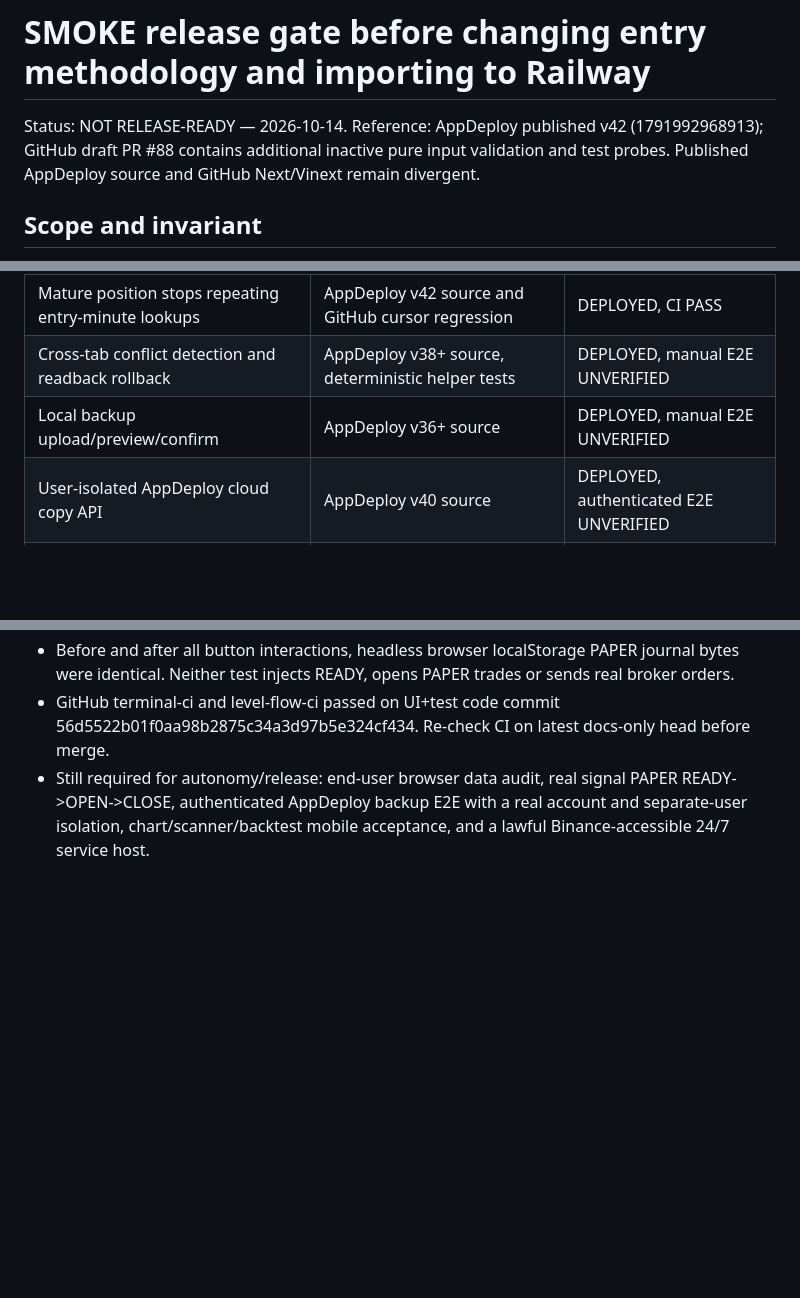
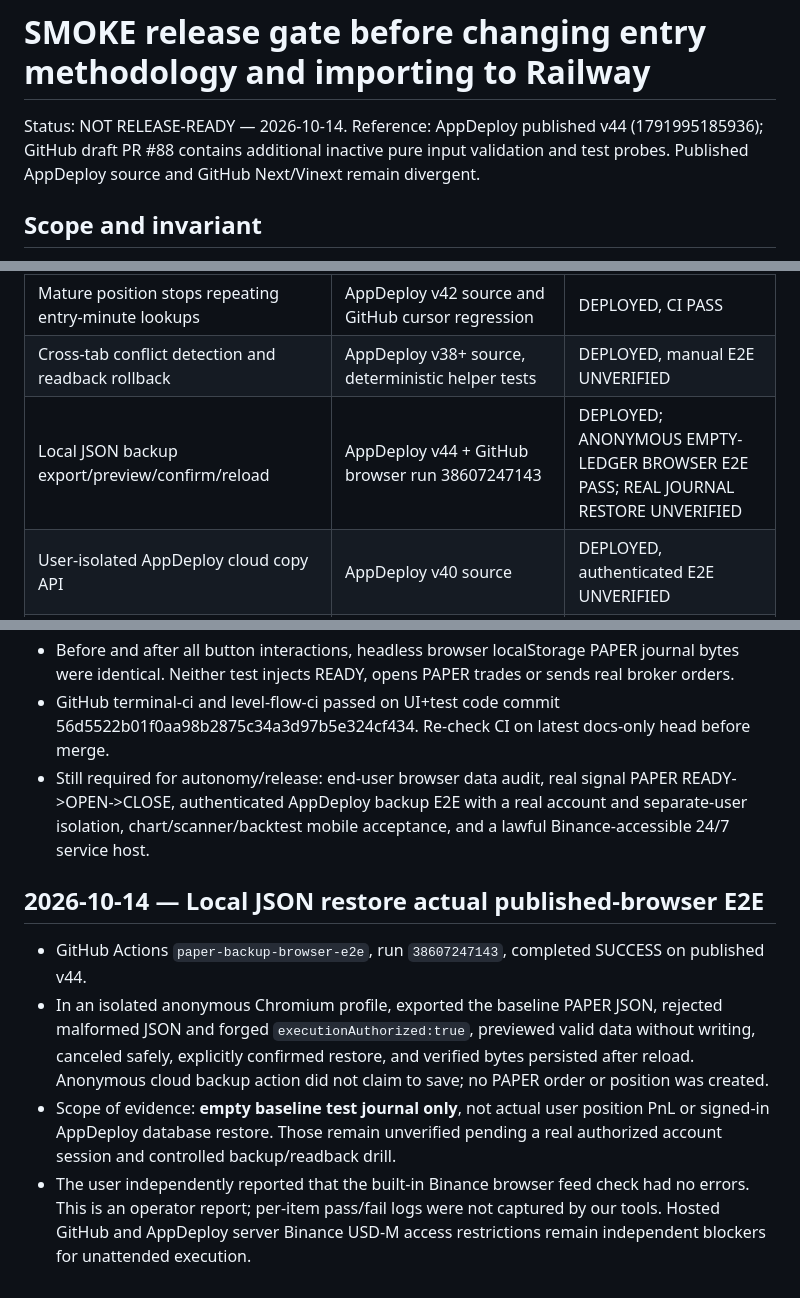
Before and after one commit to SanChi117/smoke-trading-terminal, a Markdown page: docs/SMOKE_RELEASE_GATE_BEFORE_RAILWAY.md, 3 parts joined by grey strips. GitHub-like rendering; blank space fills up the shorter version.

Commit message:
docs: record actual v44 blank-journal backup browser E2E and user-reported feed success

```diff
--- a/docs/SMOKE_RELEASE_GATE_BEFORE_RAILWAY.md
+++ b/docs/SMOKE_RELEASE_GATE_BEFORE_RAILWAY.md
@@ -1,7 +1,7 @@
 # SMOKE release gate before changing entry methodology and importing to Railway
 
 Status: NOT RELEASE-READY — 2026-10-14.
-Reference: AppDeploy published v42 (1791992968913); GitHub draft PR #88 contains additional inactive pure input validation and test probes. Published AppDeploy source and GitHub Next/Vinext remain divergent.
+Reference: AppDeploy published v44 (1791995185936); GitHub draft PR #88 contains additional inactive pure input validation and test probes. Published AppDeploy source and GitHub Next/Vinext remain divergent.
 
 ## Scope and invariant
 
@@ -24,7 +24,7 @@ Evidence must be tracked separately:
 | 15m independent open-PAPER minute monitoring and bounded 7-day pagination | AppDeploy v42 source + GitHub tests | DEPLOYED, E2E UNVERIFIED |
 | Mature position stops repeating entry-minute lookups | AppDeploy v42 source and GitHub cursor regression | DEPLOYED, CI PASS |
 | Cross-tab conflict detection and readback rollback | AppDeploy v38+ source, deterministic helper tests | DEPLOYED, manual E2E UNVERIFIED |
-| Local backup upload/preview/confirm | AppDeploy v36+ source | DEPLOYED, manual E2E UNVERIFIED |
+| Local JSON backup export/preview/confirm/reload | AppDeploy v44 + GitHub browser run 38607247143 | DEPLOYED; ANONYMOUS EMPTY-LEDGER BROWSER E2E PASS; REAL JOURNAL RESTORE UNVERIFIED |
 | User-isolated AppDeploy cloud copy API | AppDeploy v40 source | DEPLOYED, authenticated E2E UNVERIFIED |
 | Integrity of modeled gross/net PnL and bounded journal totals during backup import | AppDeploy v42 source + GitHub pure-core tests | DEPLOYED, manual E2E UNVERIFIED |
 | Binance kline normalizer rejects malformed OHLCV, mixed instruments, wrong weekly/month boundaries | GitHub shared market-data normalizer + deterministic tests | GITHUB CODED, NOT APPDEPLOY-DEPLOYED |
@@ -113,3 +113,10 @@ A green CI check proves only the tested code on a commit. AppDeploy 'ready' only
 - Before and after all button interactions, headless browser localStorage PAPER journal bytes were identical. Neither test injects READY, opens PAPER trades or sends real broker orders.
 - GitHub terminal-ci and level-flow-ci passed on UI+test code commit 56d5522b01f0aa98b2875c34a3d97b5e324cf434. Re-check CI on latest docs-only head before merge.
 - Still required for autonomy/release: end-user browser data audit, real signal PAPER READY->OPEN->CLOSE, authenticated AppDeploy backup E2E with a real account and separate-user isolation, chart/scanner/backtest mobile acceptance, and a lawful Binance-accessible 24/7 service host.
+
+## 2026-10-14 — Local JSON restore actual published-browser E2E
+
+- GitHub Actions `paper-backup-browser-e2e`, run `38607247143`, completed SUCCESS on published v44.
+- In an isolated anonymous Chromium profile, exported the baseline PAPER JSON, rejected malformed JSON and forged `executionAuthorized:true`, previewed valid data without writing, canceled safely, explicitly confirmed restore, and verified bytes persisted after reload. Anonymous cloud backup action did not claim to save; no PAPER order or position was created.
+- Scope of evidence: **empty baseline test journal only**, not actual user position PnL or signed-in AppDeploy database restore. Those remain unverified pending a real authorized account session and controlled backup/readback drill.
+- The user independently reported that the built-in Binance browser feed check had no errors. This is an operator report; per-item pass/fail logs were not captured by our tools. Hosted GitHub and AppDeploy server Binance USD-M access restrictions remain independent blockers for unattended execution.
```
Also changed, not shown: other parts of docs/SMOKE_RELEASE_GATE_BEFORE_RAILWAY.md (+1 -1 lines).
